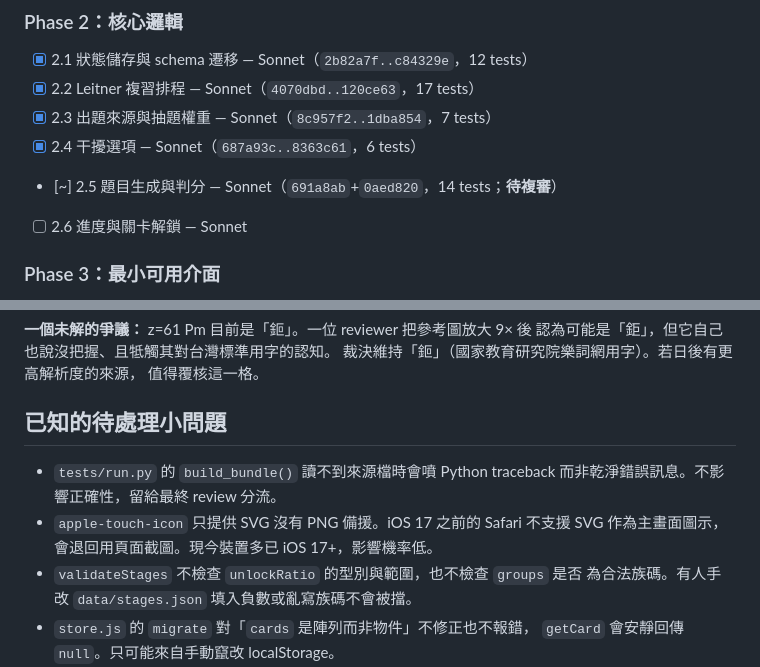
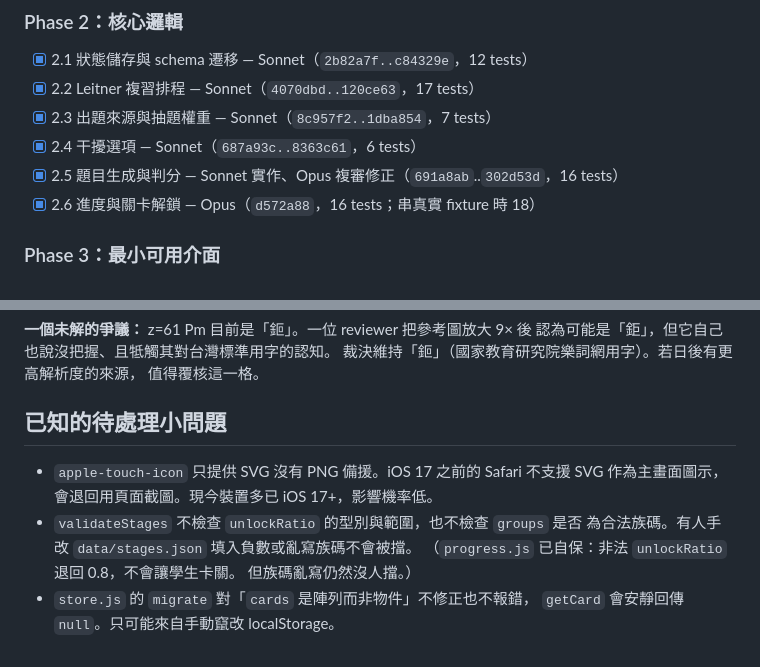
Before and after one commit to mcdull419-tw/periodic-quest, a Markdown page: docs/PROGRESS.md, 2 parts joined by grey strips. GitHub-like rendering.

```diff
--- a/docs/PROGRESS.md
+++ b/docs/PROGRESS.md
@@ -72,8 +73,8 @@ sub-agent 不繼承對話脈絡，派工時要把該 task 的完整內容貼給
 - [x] 2.2 Leitner 複習排程 — Sonnet（`4070dbd..120ce63`，17 tests）
 - [x] 2.3 出題來源與抽題權重 — Sonnet（`8c957f2..1dba854`，7 tests）
 - [x] 2.4 干擾選項 — Sonnet（`687a93c..8363c61`，6 tests）
-- [~] 2.5 題目生成與判分 — Sonnet（`691a8ab`+`0aed820`，14 tests；**待複審**）
-- [ ] 2.6 進度與關卡解鎖 — Sonnet
+- [x] 2.5 題目生成與判分 — Sonnet 實作、Opus 複審修正（`691a8ab`..`302d53d`，16 tests）
+- [x] 2.6 進度與關卡解鎖 — Opus（`d572a88`，16 tests；串真實 fixture 時 18）
 
 ### Phase 3：最小可用介面
 - [ ] 3.1 互動式週期表元件 — Sonnet
@@ -167,12 +194,12 @@ stages）皆通過驗證，且三層守護機制都經「故意改錯」實驗
 
 ## 已知的待處理小問題
 
-- `tests/run.py` 的 `build_bundle()` 讀不到來源檔時會噴 Python traceback
-  而非乾淨錯誤訊息。不影響正確性，留給最終 review 分流。
 - `apple-touch-icon` 只提供 SVG 沒有 PNG 備援。iOS 17 之前的 Safari 不支援
   SVG 作為主畫面圖示，會退回用頁面截圖。現今裝置多已 iOS 17+，影響機率低。
 - `validateStages` 不檢查 `unlockRatio` 的型別與範圍，也不檢查 `groups` 是否
   為合法族碼。有人手改 `data/stages.json` 填入負數或亂寫族碼不會被擋。
+  （`progress.js` 已自保：非法 `unlockRatio` 退回 0.8，不會讓學生卡關。
+  但族碼亂寫仍然沒人擋。）
 - `store.js` 的 `migrate` 對「`cards` 是陣列而非物件」不修正也不報錯，
   `getCard` 會安靜回傳 `null`。只可能來自手動竄改 localStorage。
 - `scheduler.js` 的 `weakCards(cards, limit)` 當 `limit` 為負數時，`slice(0, limit)`
```
Also changed, not shown: other parts of docs/PROGRESS.md (+40 -13 lines).
